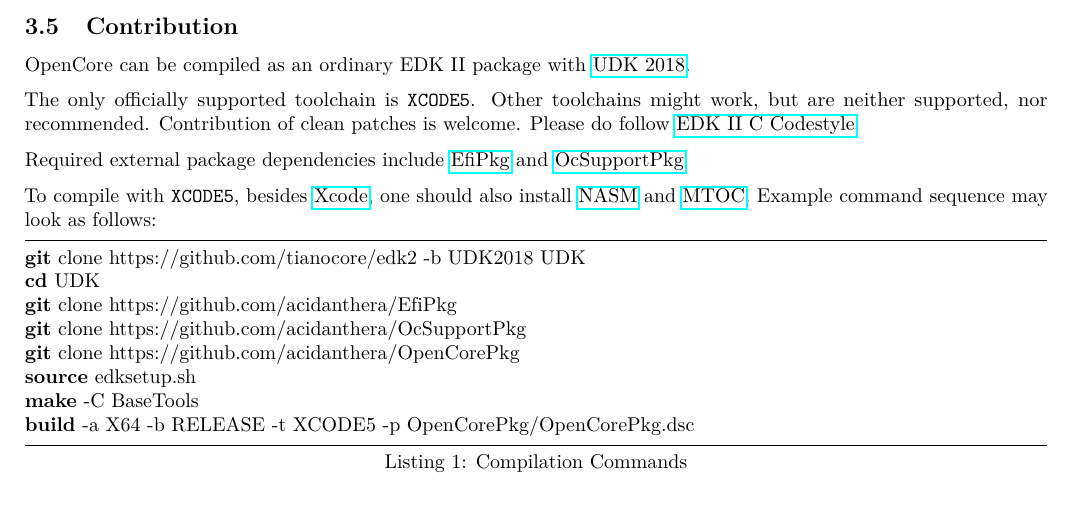
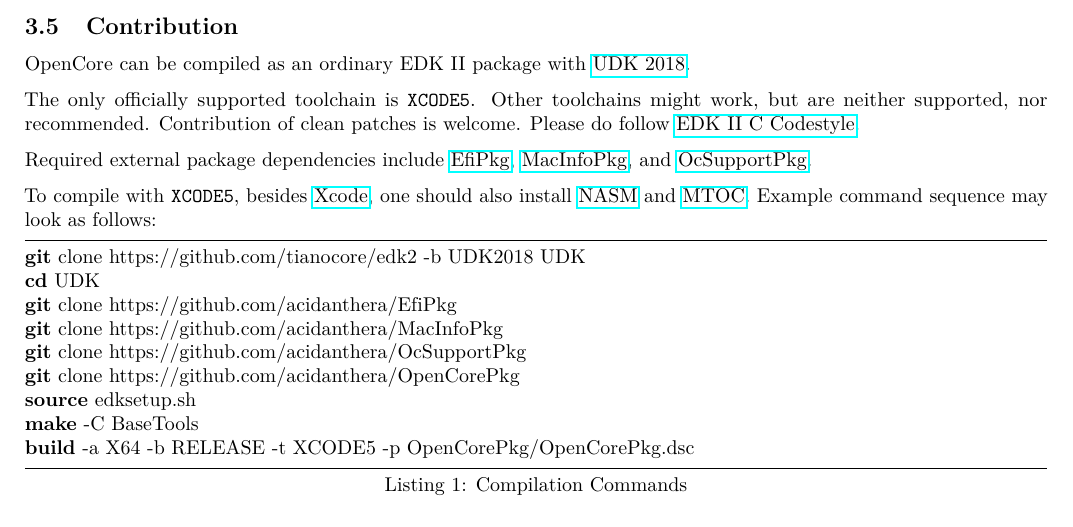
Before and after one commit to acidanthera/OpenCorePkg, a LaTeX document (Docs/Configuration.tex): part of page 8 of 34, cut so that both start at the same text. Compiled offline with pdfLaTeX.

Commit message:
Docs: Provide info for MacInfoPkg

```diff
--- a/Docs/Configuration.tex
+++ b/Docs/Configuration.tex
@@ -436,7 +436,10 @@
 patches is welcome. Please do follow
 \href{https://github.com/tianocore/tianocore.github.io/wiki/Code-Style-C}{EDK II C Codestyle}.
 
-Required external package dependencies include \href{https://github.com/acidanthera/OcSupportPkg}{EfiPkg} and \href{https://github.com/acidanthera/OcSupportPkg}{OcSupportPkg}.
+Required external package dependencies include
+\href{https://github.com/acidanthera/OcSupportPkg}{EfiPkg},
+\href{https://github.com/acidanthera/OcSupportPkg}{MacInfoPkg}, and
+\href{https://github.com/acidanthera/OcSupportPkg}{OcSupportPkg}.
 
 To compile with \texttt{XCODE5}, besides \href{https://developer.apple.com/xcode}{Xcode},
 one should also install \href{https://www.nasm.us}{NASM} and
@@ -446,6 +449,7 @@
 git clone https://github.com/tianocore/edk2 -b UDK2018 UDK
 cd UDK
 git clone https://github.com/acidanthera/EfiPkg
+git clone https://github.com/acidanthera/MacInfoPkg
 git clone https://github.com/acidanthera/OcSupportPkg
 git clone https://github.com/acidanthera/OpenCorePkg
 source edksetup.sh
```
Also changed, not shown: Docs/Configuration.pdf.
